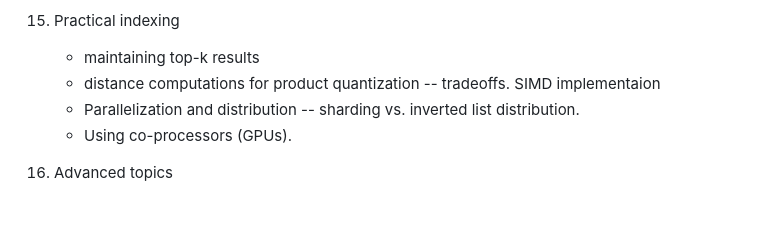
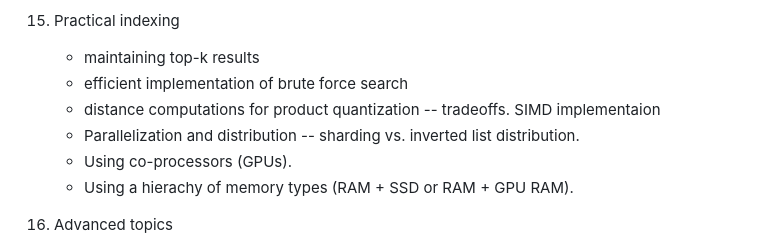
Before and after one commit to edoliberty/vector-search-class-notes, a Markdown page: README.md, the part around the change. GitHub-like rendering; blank space fills up the shorter version.

```diff
--- a/README.md
+++ b/README.md
@@ -93,9 +93,11 @@ The course covers the core concepts, algorithms, and data structures used for mo
 
 1. Practical indexing
 	* maintaining top-k results
+	* efficient implementation of brute force search
 	* distance computations for product quantization -- tradeoffs. SIMD implementaion
 	* Parallelization and distribution -- sharding vs. inverted list distribution.
 	* Using co-processors (GPUs).
+	* Using a hierachy of memory types (RAM + SSD or RAM + GPU RAM).
 
 1. Advanced topics
 	* Vectors in Generative AI
```
